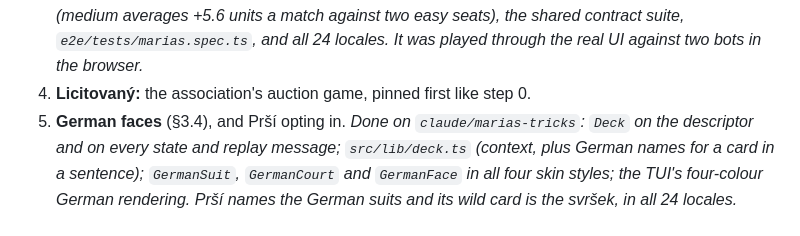
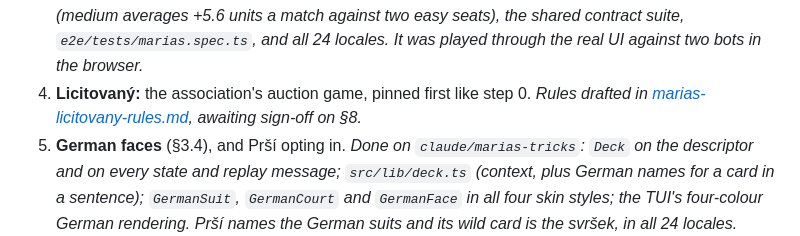
Before and after one commit to dbeasty/zolik, a Markdown page: docs/marias-plan.md, the part around the change. GitHub-like rendering.

```diff
--- a/docs/marias-plan.md
+++ b/docs/marias-plan.md
@@ -291,7 +291,8 @@ test follows `holdem/bot.go:34-36` and `ai/nopeek_test.go`. The sampler and solv
    view, the scoreboard and round log, the bot (medium averages +5.6 units a match against two
    easy seats), the shared contract suite, `e2e/tests/marias.spec.ts`, and all 24 locales. It
    was played through the real UI against two bots in the browser.*
-4. **Licitovaný:** the association's auction game, pinned first like step 0.
+4. **Licitovaný:** the association's auction game, pinned first like step 0. *Rules drafted in
+   [marias-licitovany-rules.md](marias-licitovany-rules.md), awaiting sign-off on §8.*
 5. **German faces** (§3.4), and Prší opting in. *Done on `claude/marias-tricks`: `Deck`
    on the descriptor and on every state and replay message; `src/lib/deck.ts` (context, plus
    German names for a card in a sentence); `GermanSuit`, `GermanCourt` and `GermanFace` in all
```
Also changed, not shown: docs/marias-licitovany-rules.md (added, +179 -0 lines).
